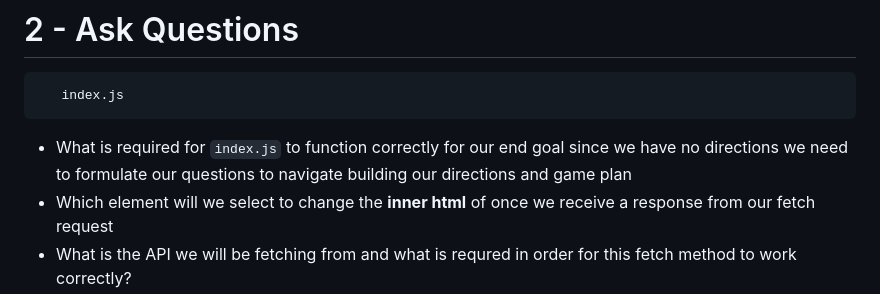
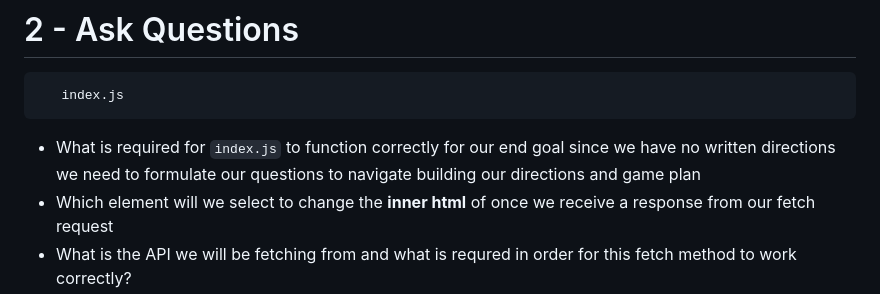
Before and after one commit to nadeemk2023/Final__PreparationFES--Week4SecondPrac, a Markdown page: README.md, the part around the change. GitHub-like rendering.

Commit message:
Update README to clarify requirements for index.js functionality and improve question formulation

````diff
--- a/README.md
+++ b/README.md
@@ -10,7 +10,7 @@
    index.js
 ```
 
-- What is required for `index.js` to function correctly for our end goal since we have no directions we need to formulate our questions to navigate building our directions and game plan
+- What is required for `index.js` to function correctly for our end goal since we have no written directions we need to formulate our questions to navigate building our directions and game plan
 - Which element will we select to change the **inner html** of once we receive a response from our fetch request
 - What is the API we will be fetching from and what is requred in order for this fetch method to work correctly?
 - How do we unlock a promise? And how would we convert a response into something we can use in a function to help us render to our page?
````
